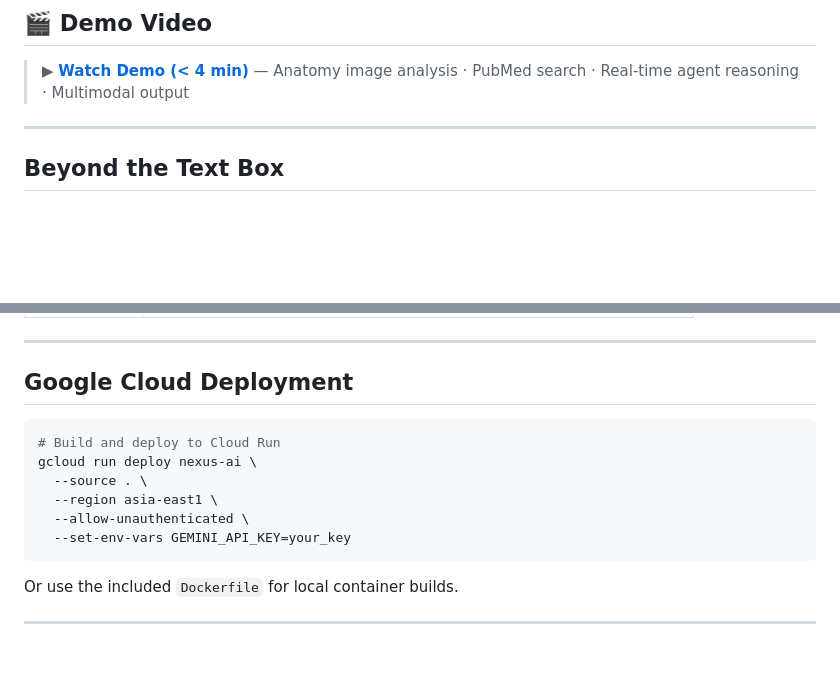
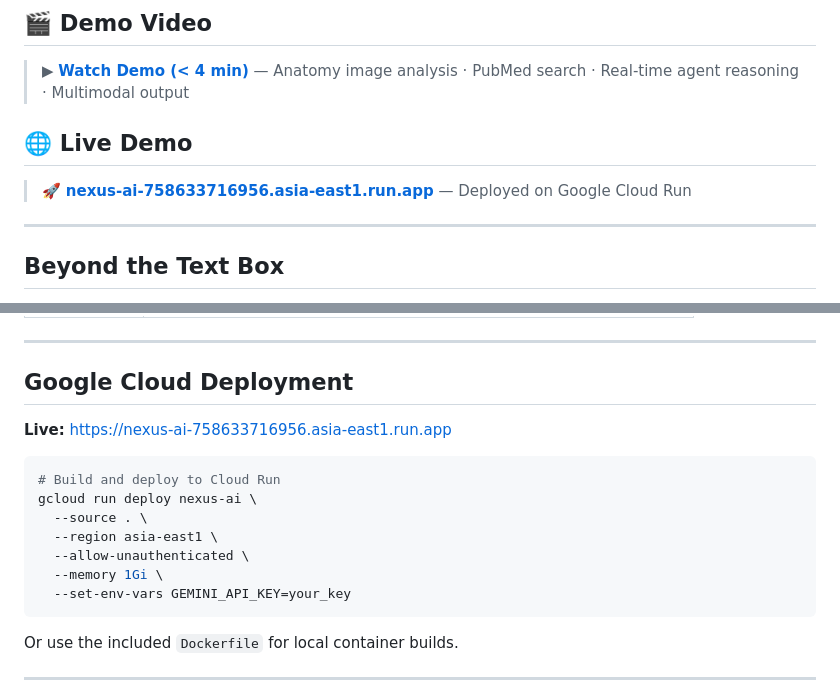
Before and after one commit to xushuowen/nexus-ai, a Markdown page: README.md, 2 parts joined by grey strips. Rendered like a GitHub page; blank space fills up the shorter version.

Commit message:
docs: add Cloud Run live demo URL to README

````diff
--- a/README.md
+++ b/README.md
@@ -22,6 +22,10 @@
 ## 🎬 Demo Video
 
 > ▶ **[Watch Demo (< 4 min)](https://youtu.be/TODO)** — Anatomy image analysis · PubMed search · Real-time agent reasoning · Multimodal output
+
+## 🌐 Live Demo
+
+> 🚀 **[nexus-ai-758633716956.asia-east1.run.app](https://nexus-ai-758633716956.asia-east1.run.app)** — Deployed on Google Cloud Run
 
 ---
 
@@ -228,12 +232,15 @@ Executes automatically and sends Telegram push notifications.
 
 ## Google Cloud Deployment
 
+**Live:** [https://nexus-ai-758633716956.asia-east1.run.app](https://nexus-ai-758633716956.asia-east1.run.app)
+
 ```bash
 # Build and deploy to Cloud Run
 gcloud run deploy nexus-ai \
   --source . \
   --region asia-east1 \
   --allow-unauthenticated \
+  --memory 1Gi \
   --set-env-vars GEMINI_API_KEY=your_key
 ```
 
````
